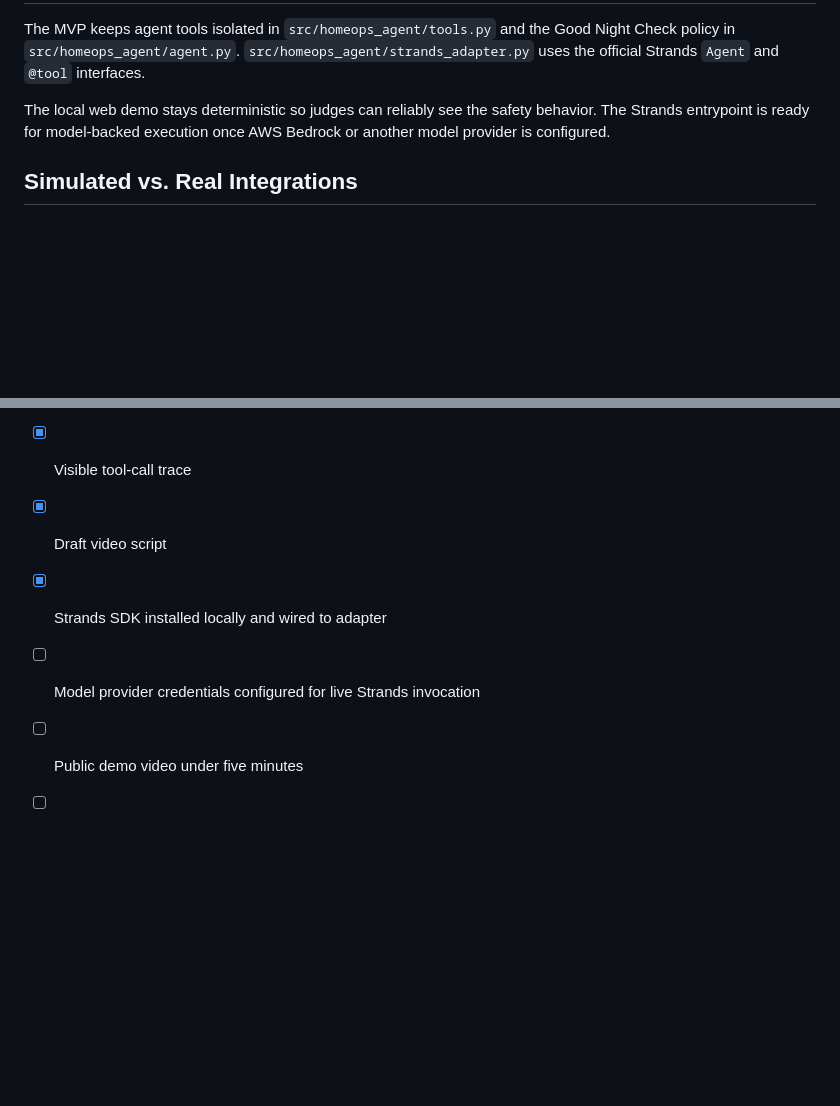
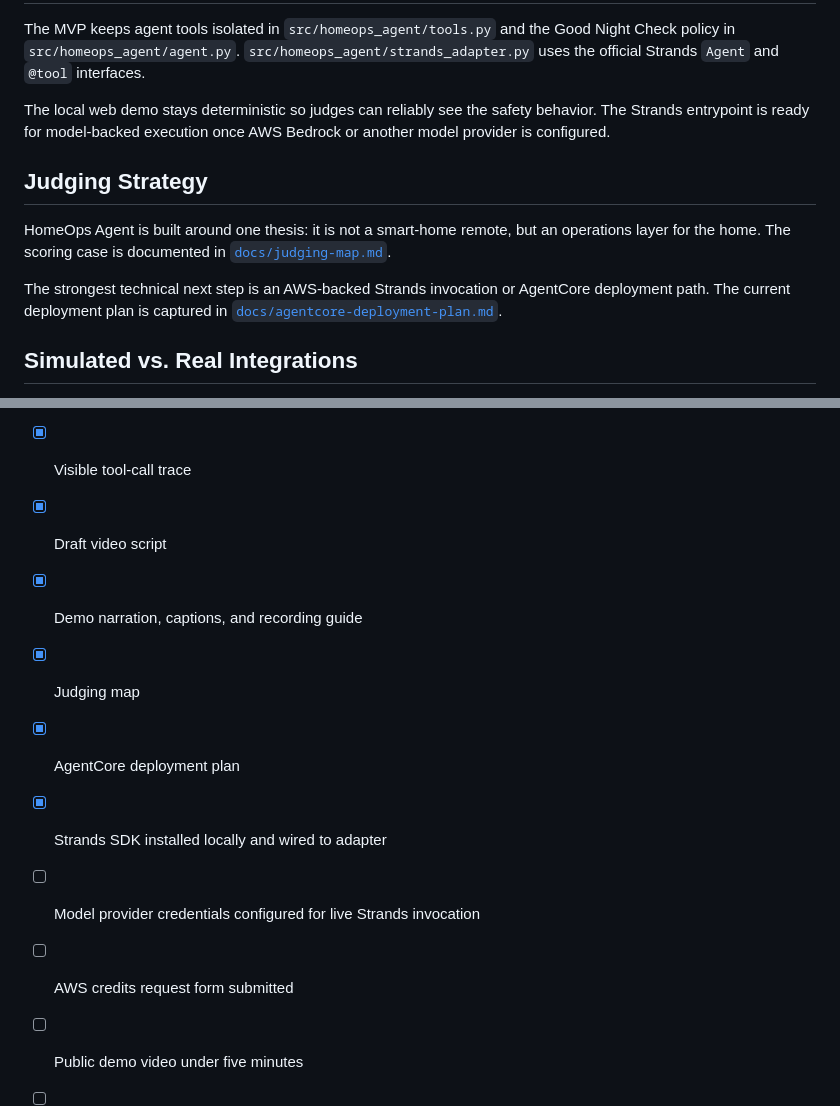
Before and after one commit to AjaneeI/homeops-agent, a Markdown page: README.md, 2 parts joined by grey strips. Rendered like a GitHub page; blank space fills up the shorter version.

Commit message:
Add judging and AgentCore submission notes

```diff
--- a/README.md
+++ b/README.md
@@ -62,6 +62,12 @@ The MVP keeps agent tools isolated in `src/homeops_agent/tools.py` and the Good
 
 The local web demo stays deterministic so judges can reliably see the safety behavior. The Strands entrypoint is ready for model-backed execution once AWS Bedrock or another model provider is configured.
 
+## Judging Strategy
+
+HomeOps Agent is built around one thesis: it is not a smart-home remote, but an operations layer for the home. The scoring case is documented in [`docs/judging-map.md`](docs/judging-map.md).
+
+The strongest technical next step is an AWS-backed Strands invocation or AgentCore deployment path. The current deployment plan is captured in [`docs/agentcore-deployment-plan.md`](docs/agentcore-deployment-plan.md).
+
 ## Simulated vs. Real Integrations
 
 Current demo state is simulated so the judging walkthrough is reliable. One real safe integration can be added before submission, preferably Govee light control or SwitchBot outlet status/action. Door-lock behavior should remain read-only or approval-gated.
@@ -75,8 +81,12 @@ Current demo state is simulated so the judging walkthrough is reliable. One real
 - [x] Good Night Check local demo
 - [x] Visible tool-call trace
 - [x] Draft video script
+- [x] Demo narration, captions, and recording guide
+- [x] Judging map
+- [x] AgentCore deployment plan
 - [x] Strands SDK installed locally and wired to adapter
 - [ ] Model provider credentials configured for live Strands invocation
+- [ ] AWS credits request form submitted
 - [ ] Public demo video under five minutes
 - [ ] AWS Builder ID
 - [ ] Devpost submission before September 14, 2026 at 8:00 PM ET
```
Also changed, not shown: docs/agentcore-deployment-plan.md (added, +46 -0 lines), docs/judging-map.md (added, +49 -0 lines).
